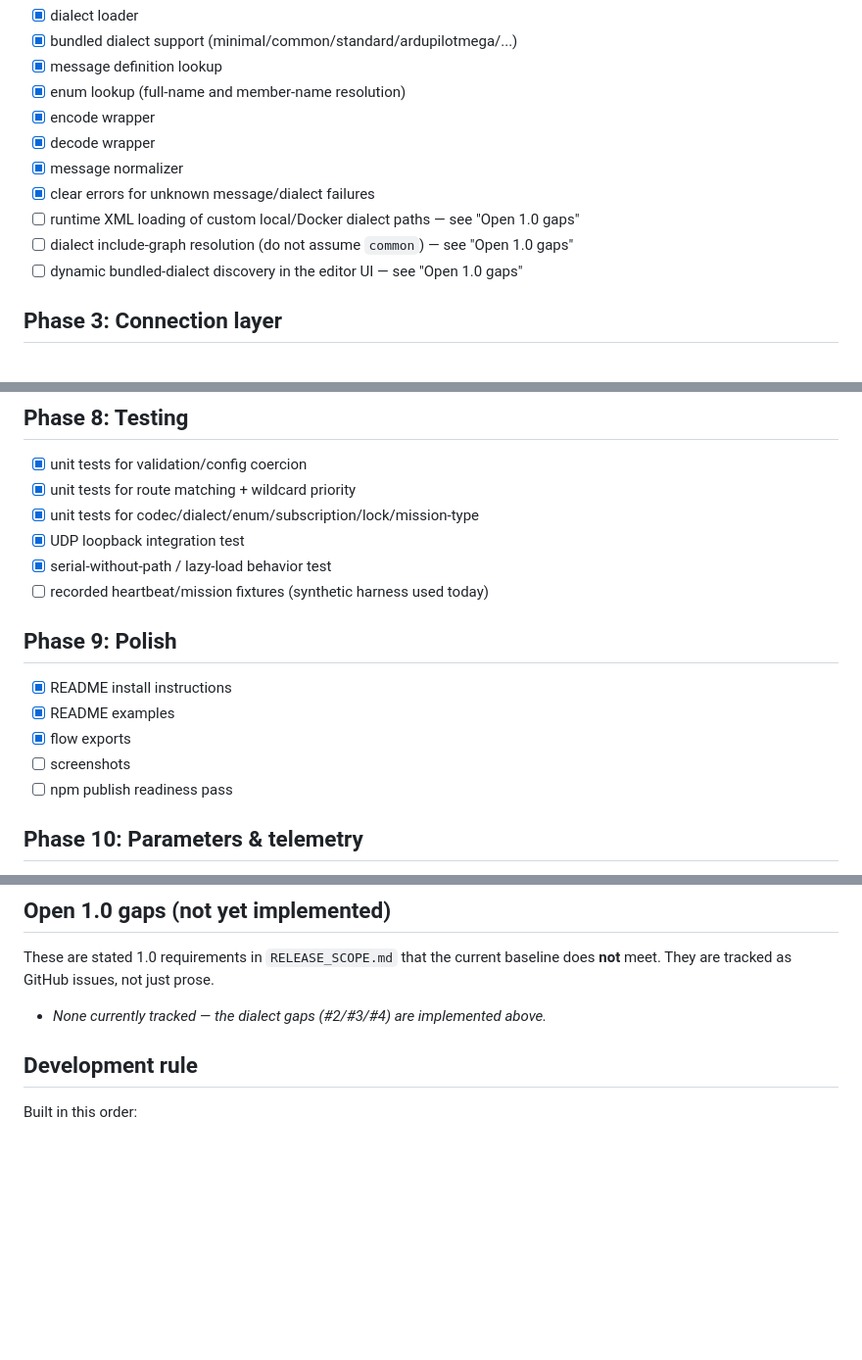
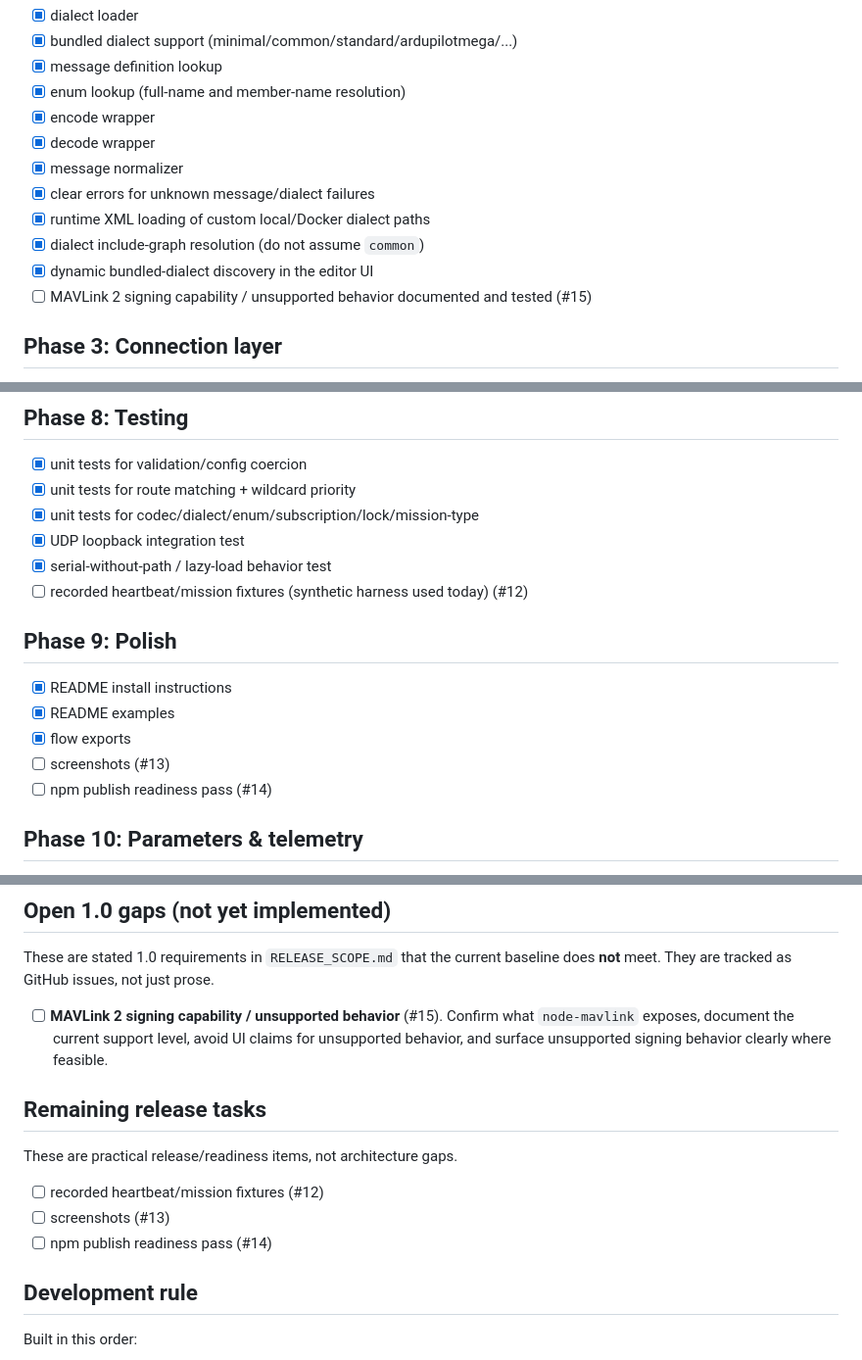
Before and after one commit to cmc0619/node-red-contrib-mavlink-ai, a Markdown page: ROADMAP.md, 3 parts joined by grey strips. Shown at 98% size. Rendered like a GitHub page; blank space fills up the shorter version.

Commit message:
Clean up roadmap after custom dialect merge

```diff
--- a/ROADMAP.md
+++ b/ROADMAP.md
@@ -33,9 +33,10 @@ implemented in the v2 baseline.
 - [x] decode wrapper
 - [x] message normalizer
 - [x] clear errors for unknown message/dialect failures
-- [ ] runtime XML loading of custom local/Docker dialect paths — see "Open 1.0 gaps"
-- [ ] dialect include-graph resolution (do not assume `common`) — see "Open 1.0 gaps"
-- [ ] dynamic bundled-dialect discovery in the editor UI — see "Open 1.0 gaps"
+- [x] runtime XML loading of custom local/Docker dialect paths
+- [x] dialect include-graph resolution (do not assume `common`)
+- [x] dynamic bundled-dialect discovery in the editor UI
+- [ ] MAVLink 2 signing capability / unsupported behavior documented and tested (#15)
 
 ## Phase 3: Connection layer
 
@@ -98,15 +99,15 @@ implemented in the v2 baseline.
 - [x] unit tests for codec/dialect/enum/subscription/lock/mission-type
 - [x] UDP loopback integration test
 - [x] serial-without-path / lazy-load behavior test
-- [ ] recorded heartbeat/mission fixtures (synthetic harness used today)
+- [ ] recorded heartbeat/mission fixtures (synthetic harness used today) (#12)
 
 ## Phase 9: Polish
 
 - [x] README install instructions
 - [x] README examples
 - [x] flow exports
-- [ ] screenshots
-- [ ] npm publish readiness pass
+- [ ] screenshots (#13)
+- [ ] npm publish readiness pass (#14)
 
 ## Phase 10: Parameters & telemetry
 
@@ -134,7 +135,18 @@ implemented in the v2 baseline.
 These are stated 1.0 requirements in `RELEASE_SCOPE.md` that the current
 baseline does **not** meet. They are tracked as GitHub issues, not just prose.
 
-- _None currently tracked — the dialect gaps (#2/#3/#4) are implemented above._
+- [ ] **MAVLink 2 signing capability / unsupported behavior** (#15). Confirm
+  what `node-mavlink` exposes, document the current support level, avoid UI
+  claims for unsupported behavior, and surface unsupported signing behavior
+  clearly where feasible.
+
+## Remaining release tasks
+
+These are practical release/readiness items, not architecture gaps.
+
+- [ ] recorded heartbeat/mission fixtures (#12)
+- [ ] screenshots (#13)
+- [ ] npm publish readiness pass (#14)
 
 ## Development rule
 
```
